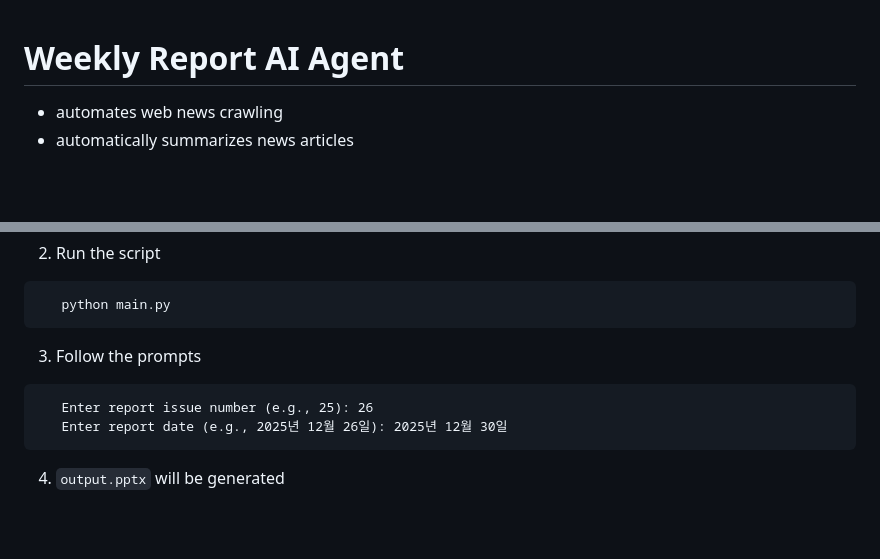
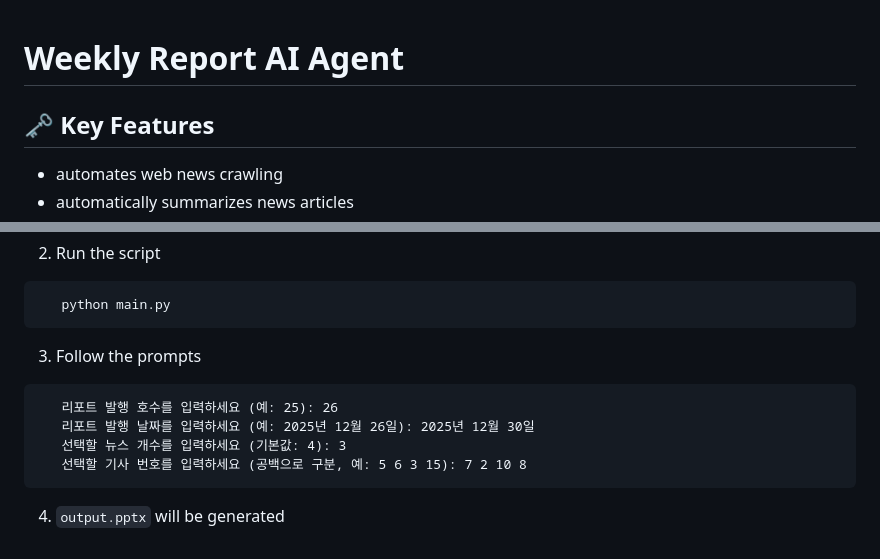
Before and after one commit to esthyj/ai-weekly-report, a Markdown page: README.md, 2 parts joined by grey strips. Drawn GitHub-style; blank space fills up the shorter version.

````diff
--- a/README.md
+++ b/README.md
@@ -1,5 +1,6 @@
 # Weekly Report AI Agent
 
+## 🗝️ Key Features
 - automates web news crawling
 - automatically summarizes news articles
 - generates PowerPoint (PPTX) slides with customized styling.
@@ -34,8 +36,10 @@
 
 3. Follow the prompts
 ```
-   Enter report issue number (e.g., 25): 26
-   Enter report date (e.g., 2025년 12월 26일): 2025년 12월 30일
+   리포트 발행 호수를 입력하세요 (예: 25): 26
+   리포트 발행 날짜를 입력하세요 (예: 2025년 12월 26일): 2025년 12월 30일
+   선택할 뉴스 개수를 입력하세요 (기본값: 4): 3
+   선택할 기사 번호를 입력하세요 (공백으로 구분, 예: 5 6 3 15): 7 2 10 8
 ```
 
 4. `output.pptx` will be generated
````
Also changed, not shown: other parts of README.md (+1 -0 lines), src/diagram.png (added), 2 other files.
